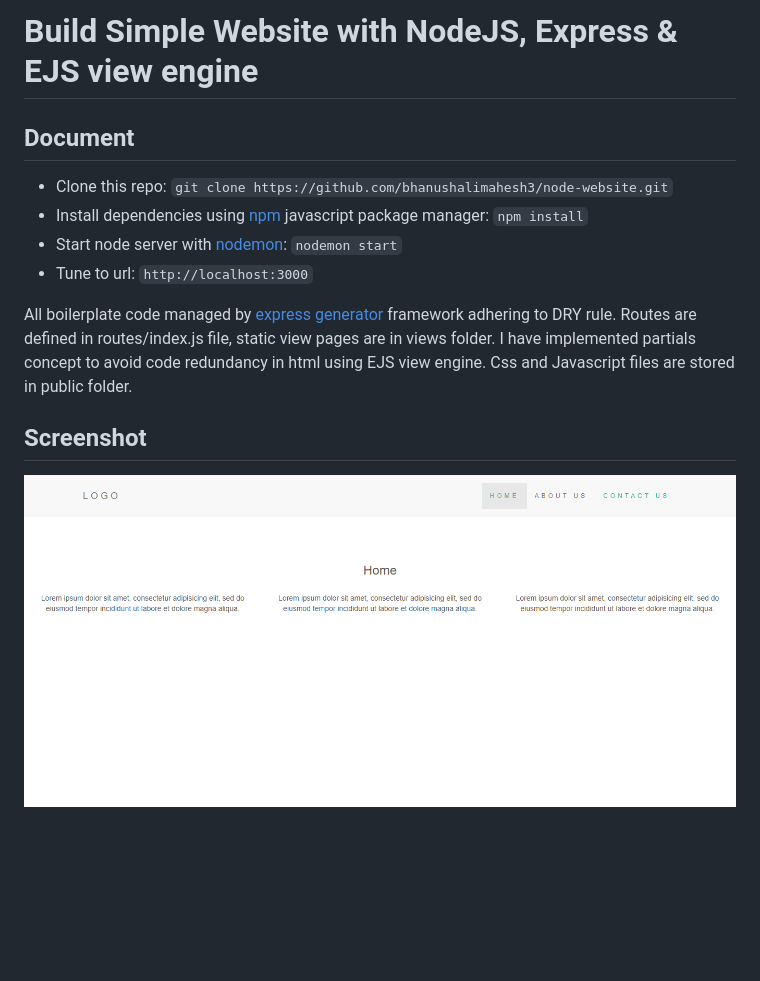
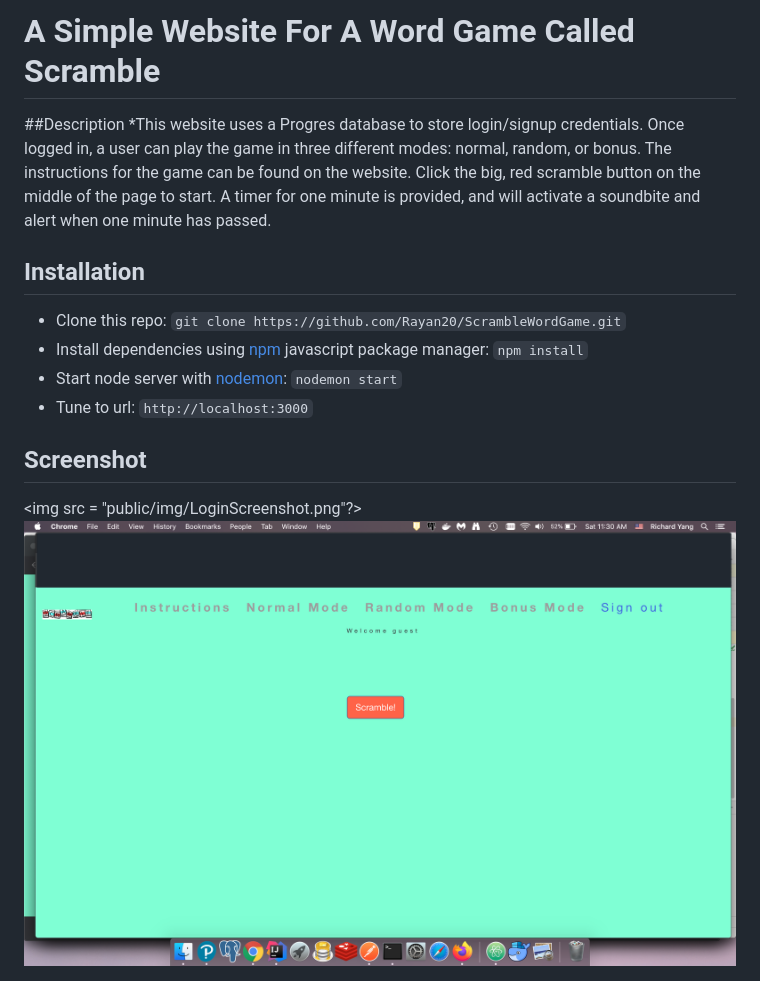
Before and after one commit to Rayan20/ScrambleWordGame, a Markdown page: README.md, the part around the change. Rendered like a GitHub page; pictures changed too: public/img/HomeScreenshot.png (added), public/img/screenshot.png (deleted); blank space fills up the shorter version.

````diff
--- a/README.md
+++ b/README.md
@@ -1,13 +1,14 @@
-# Build Simple Website with NodeJS, Express & EJS view engine
+# A Simple Website For A Word Game Called Scramble
 
-## Document
-* Clone this repo: ``` git clone https://github.com/bhanushalimahesh3/node-website.git ```
+##Description
+*This website uses a Progres database to store login/signup credentials. Once logged in, a user can play the game in three different modes: normal, random, or bonus. The instructions for the game can be found on the website. Click the big, red scramble button on the middle of the page to start. A timer for one minute is provided, and will activate a soundbite and alert when one minute has passed.
+
+## Installation
+* Clone this repo: ``` git clone https://github.com/Rayan20/ScrambleWordGame.git ```
 * Install dependencies using [npm](https://www.npmjs.com/) javascript package manager: ``` npm install ```
 * Start node server with [nodemon](https://nodemon.io/): ``` nodemon start ```
 * Tune to url: ``` http://localhost:3000 ```
 
-All boilerplate code managed by [express generator](https://expressjs.com/en/starter/generator.html) framework adhering to DRY rule. Routes are defined in routes/index.js file, static view pages are in views folder. I have implemented partials concept to avoid code redundancy in html using EJS view engine. Css and Javascript files are stored in public folder.
-
-
 ## Screenshot
-<img src="public/img/screenshot.png">
+<img src = "public/img/LoginScreenshot.png"?>
+<img src="public/img/HomeScreenshot.png">
````
Also changed, not shown: public/img/LoginScreenshot.png (added).
